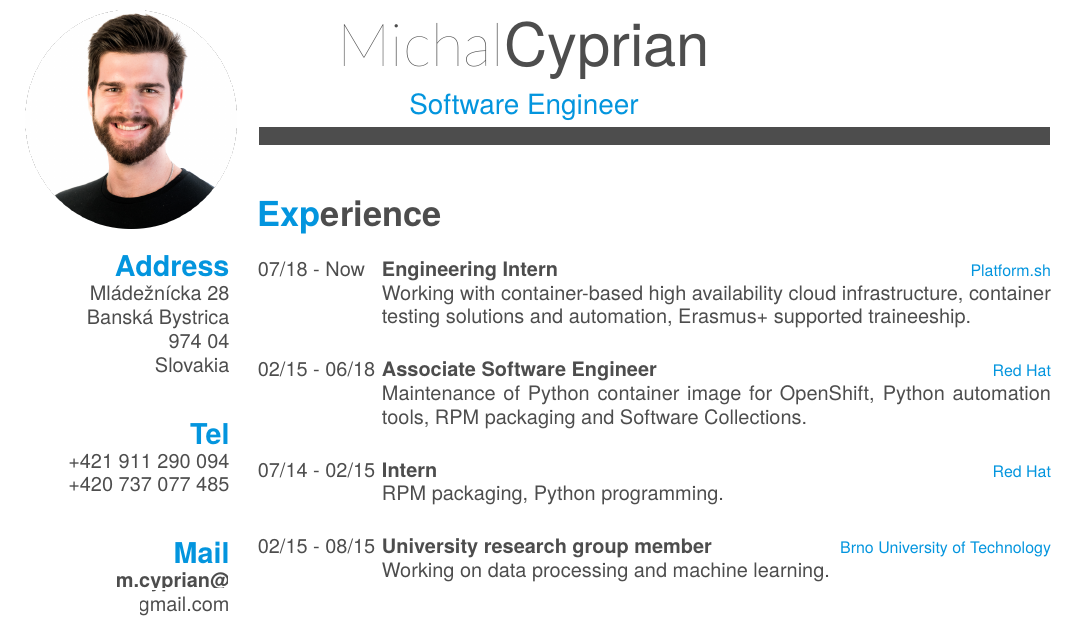
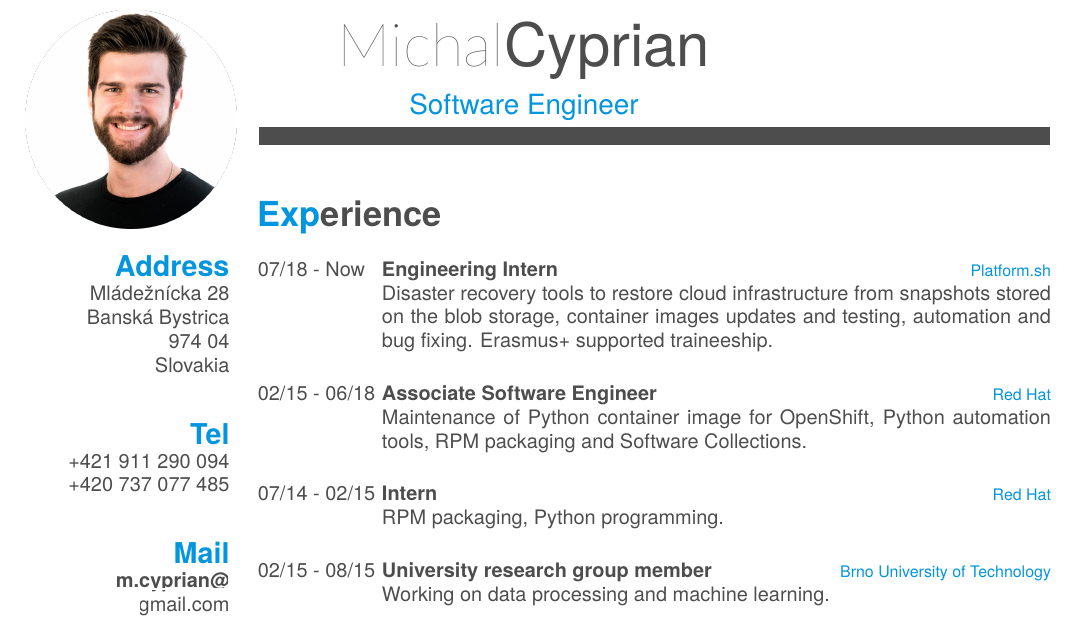
Before and after one commit to mcyprian/cv, a LaTeX CV (cv.tex): part of the page, cut so that both start at the same text. Compiled offline with XeLaTeX; a missing font is replaced by an installed copy or a similar font.

Commit message:
Platform.sh position update

```diff
--- a/cv.tex
+++ b/cv.tex
@@ -111,8 +111,8 @@
     {07/18 - Now}
     {Engineering Intern}
     {Platform.sh}
-    {Working with container-based high availability cloud infrastructure, container testing
-    solutions and automation, Erasmus+ supported traineeship.\\}
+    {Disaster recovery tools to restore cloud infrastructure from snapshots stored on the blob storage,
+    container images updates and testing, automation and bug fixing. Erasmus+ supported traineeship.\\}
   \entry
     {02/15 - 06/18}
     {Associate Software Engineer}
```
Also changed, not shown: output/mcyprian_cv.pdf.
